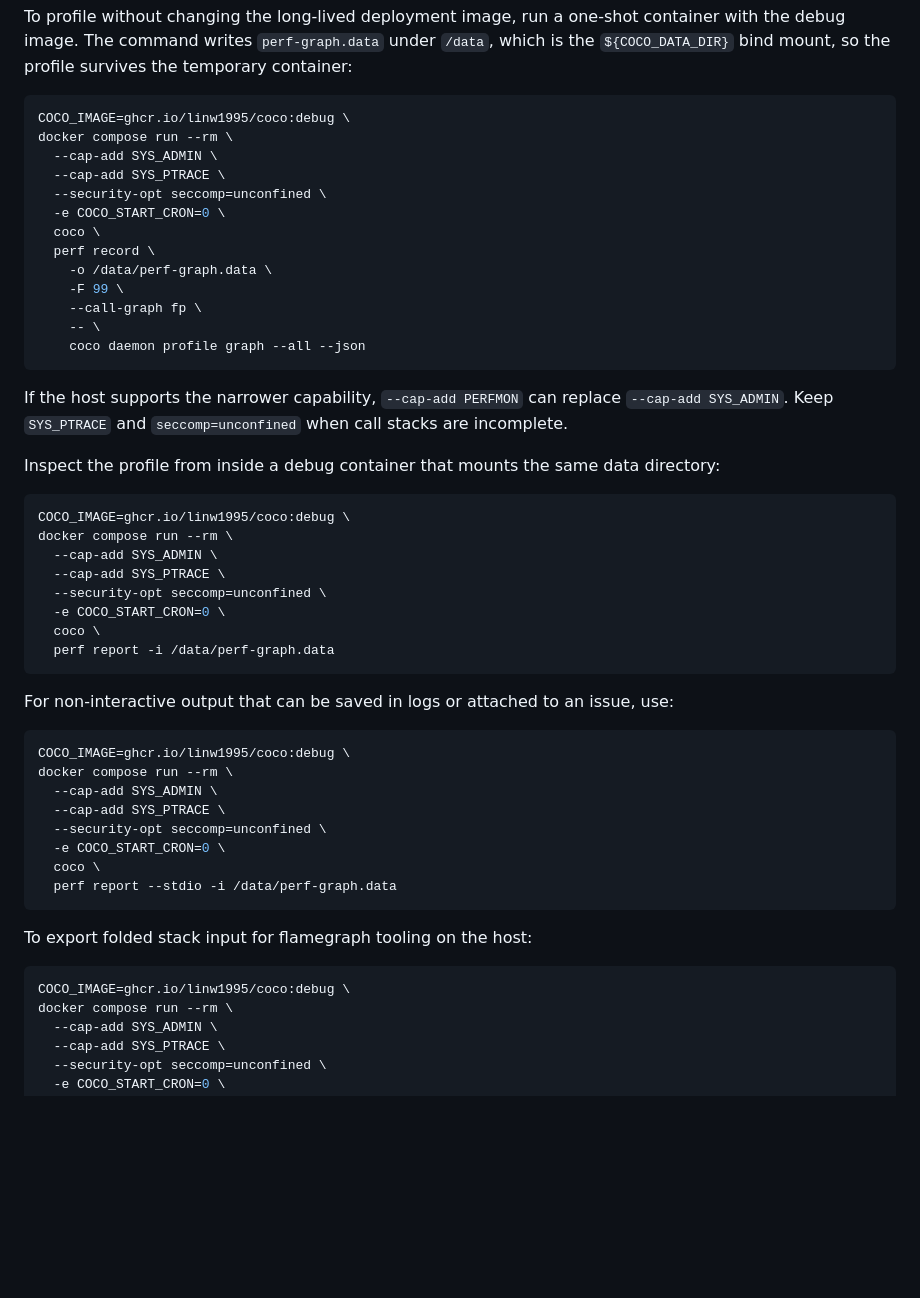
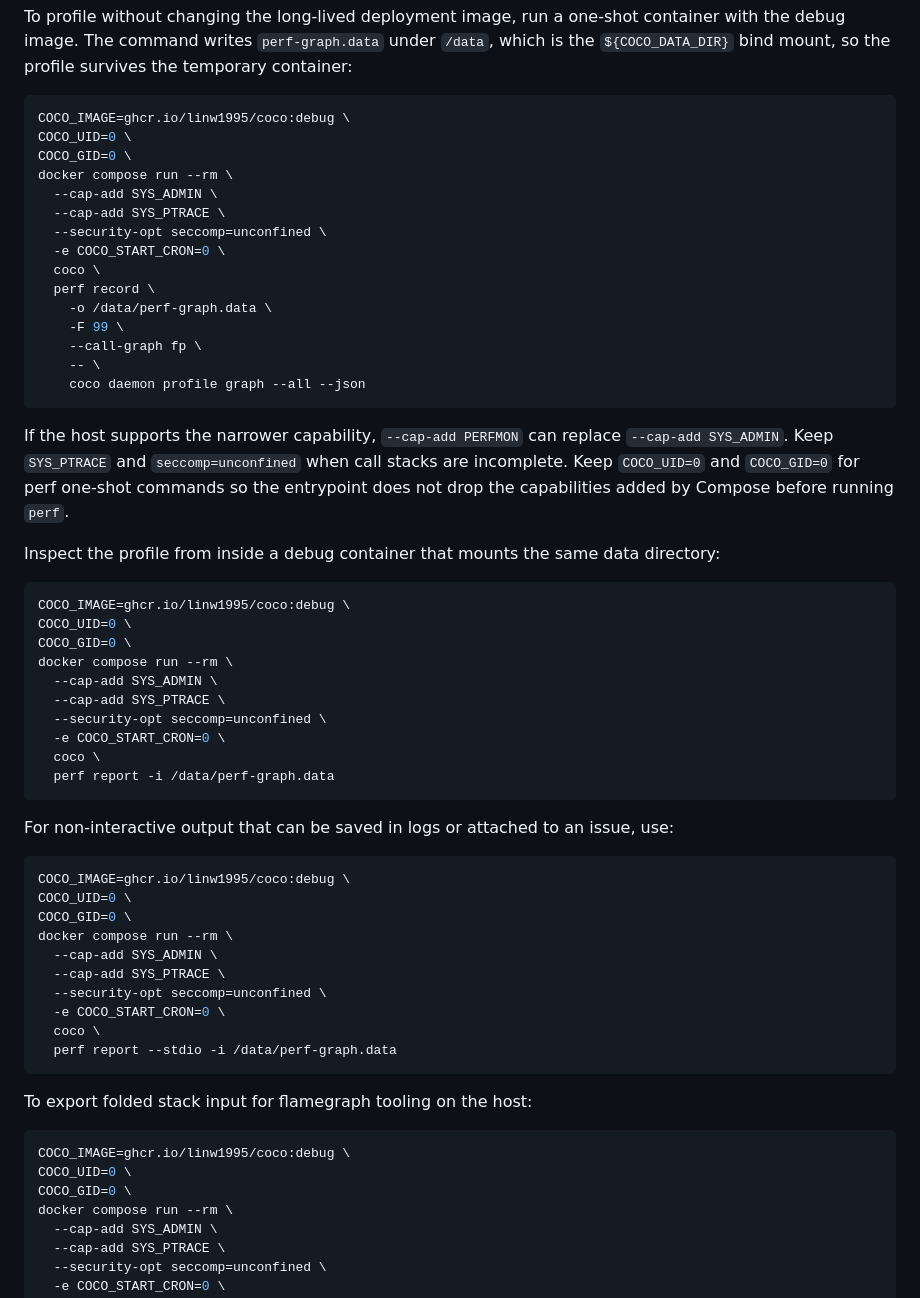
Before and after one commit to linw1995/coco, a Markdown page: docs/docker-compose.md, the part around the change. GitHub-like rendering; blank space fills up the shorter version.

Commit message:
Document root perf profiling

````diff
--- a/docs/docker-compose.md
+++ b/docs/docker-compose.md
@@ -279,6 +279,8 @@ temporary container:
 
 ```bash
 COCO_IMAGE=ghcr.io/linw1995/coco:debug \
+COCO_UID=0 \
+COCO_GID=0 \
 docker compose run --rm \
   --cap-add SYS_ADMIN \
   --cap-add SYS_PTRACE \
@@ -295,13 +297,17 @@ docker compose run --rm \
 
 If the host supports the narrower capability, `--cap-add PERFMON` can replace
 `--cap-add SYS_ADMIN`. Keep `SYS_PTRACE` and `seccomp=unconfined` when call
-stacks are incomplete.
+stacks are incomplete. Keep `COCO_UID=0` and `COCO_GID=0` for perf one-shot
+commands so the entrypoint does not drop the capabilities added by Compose
+before running `perf`.
 
 Inspect the profile from inside a debug container that mounts the same data
 directory:
 
 ```bash
 COCO_IMAGE=ghcr.io/linw1995/coco:debug \
+COCO_UID=0 \
+COCO_GID=0 \
 docker compose run --rm \
   --cap-add SYS_ADMIN \
   --cap-add SYS_PTRACE \
@@ -316,6 +322,8 @@ use:
 
 ```bash
 COCO_IMAGE=ghcr.io/linw1995/coco:debug \
+COCO_UID=0 \
+COCO_GID=0 \
 docker compose run --rm \
   --cap-add SYS_ADMIN \
   --cap-add SYS_PTRACE \
@@ -329,6 +337,8 @@ To export folded stack input for flamegraph tooling on the host:
 
 ```bash
 COCO_IMAGE=ghcr.io/linw1995/coco:debug \
+COCO_UID=0 \
+COCO_GID=0 \
 docker compose run --rm \
   --cap-add SYS_ADMIN \
   --cap-add SYS_PTRACE \
````
